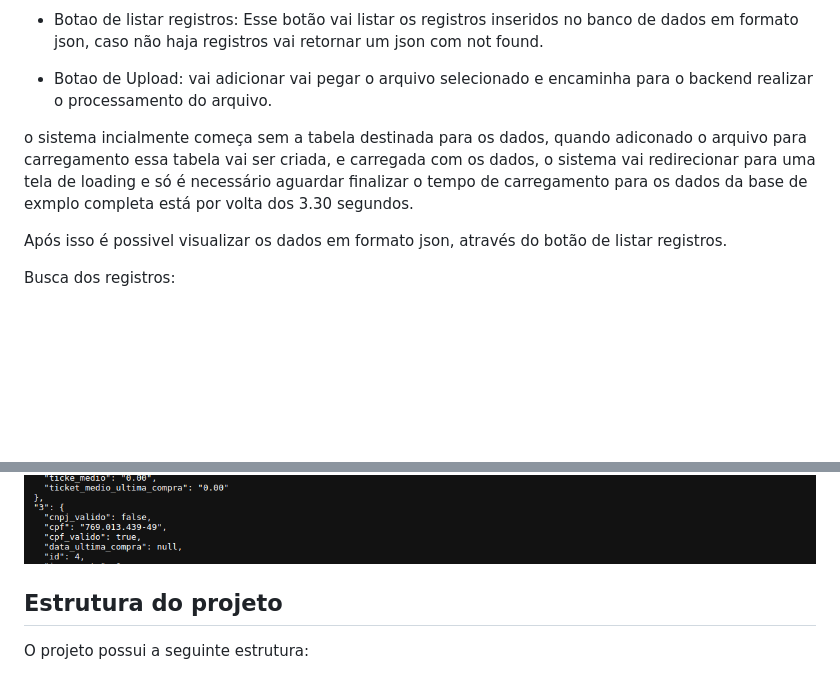
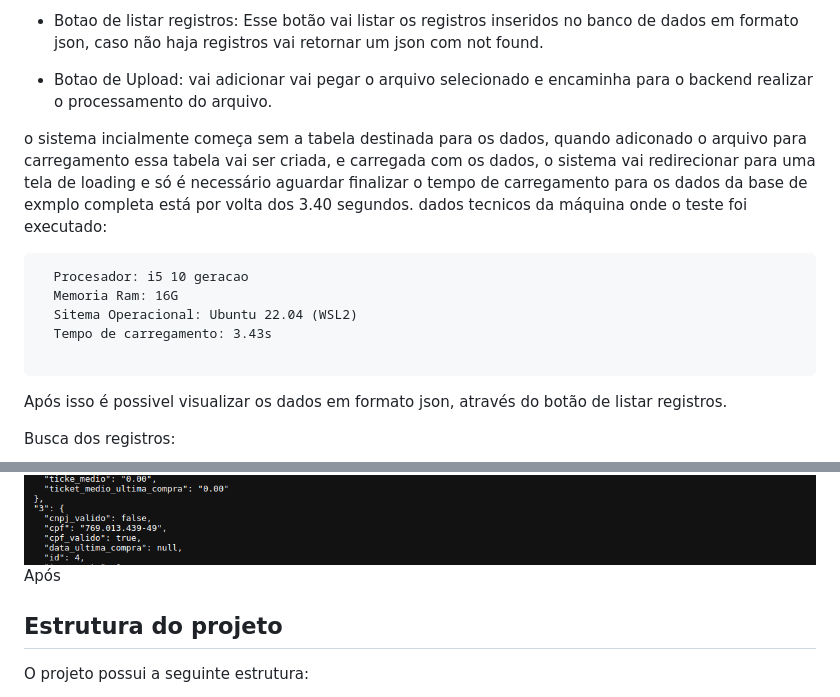
Before and after one commit to Gileno29/file_loader, a Markdown page: README.md, 2 parts joined by grey strips. Rendered like a GitHub page; blank space fills up the shorter version.

Commit message:
doc: adicionando especificações da execução

````diff
--- a/README.md
+++ b/README.md
@@ -87,13 +87,24 @@ O sistema consiste em uma interface para inserção de uma base em .txt, conform
 
 - Botao de Upload: vai adicionar vai pegar o arquivo selecionado e encaminha para o backend realizar o processamento do arquivo.
 
-o sistema incialmente começa sem a tabela destinada para os dados, quando adiconado o arquivo para carregamento essa tabela vai ser criada, e carregada com os dados, o sistema vai redirecionar para uma tela de loading e só é necessário aguardar finalizar o tempo de carregamento para os dados da base de exmplo completa está por volta dos 3.30 segundos.
+o sistema incialmente começa sem a tabela destinada para os dados, quando adiconado o arquivo para carregamento essa tabela vai ser criada, e carregada com os dados, o sistema vai redirecionar para uma tela de loading e só é necessário aguardar finalizar o tempo de carregamento para os dados da base de exmplo completa está por volta dos 3.40 segundos.
+dados tecnicos da máquina onde o teste foi executado:
+```
+  Procesador: i5 10 geracao
+  Memoria Ram: 16G
+  Sitema Operacional: Ubuntu 22.04 (WSL2)
+  Tempo de carregamento: 3.43s
+
+```
 
 Após isso é possivel visualizar os dados em formato json, através do botão de listar registros.
 
 Busca dos registros:
 
 <img src="https://github.com/Gileno29/file_loader/blob/main/doc/img/registros.png"/>
+
+
+Após
 
 
 
````
